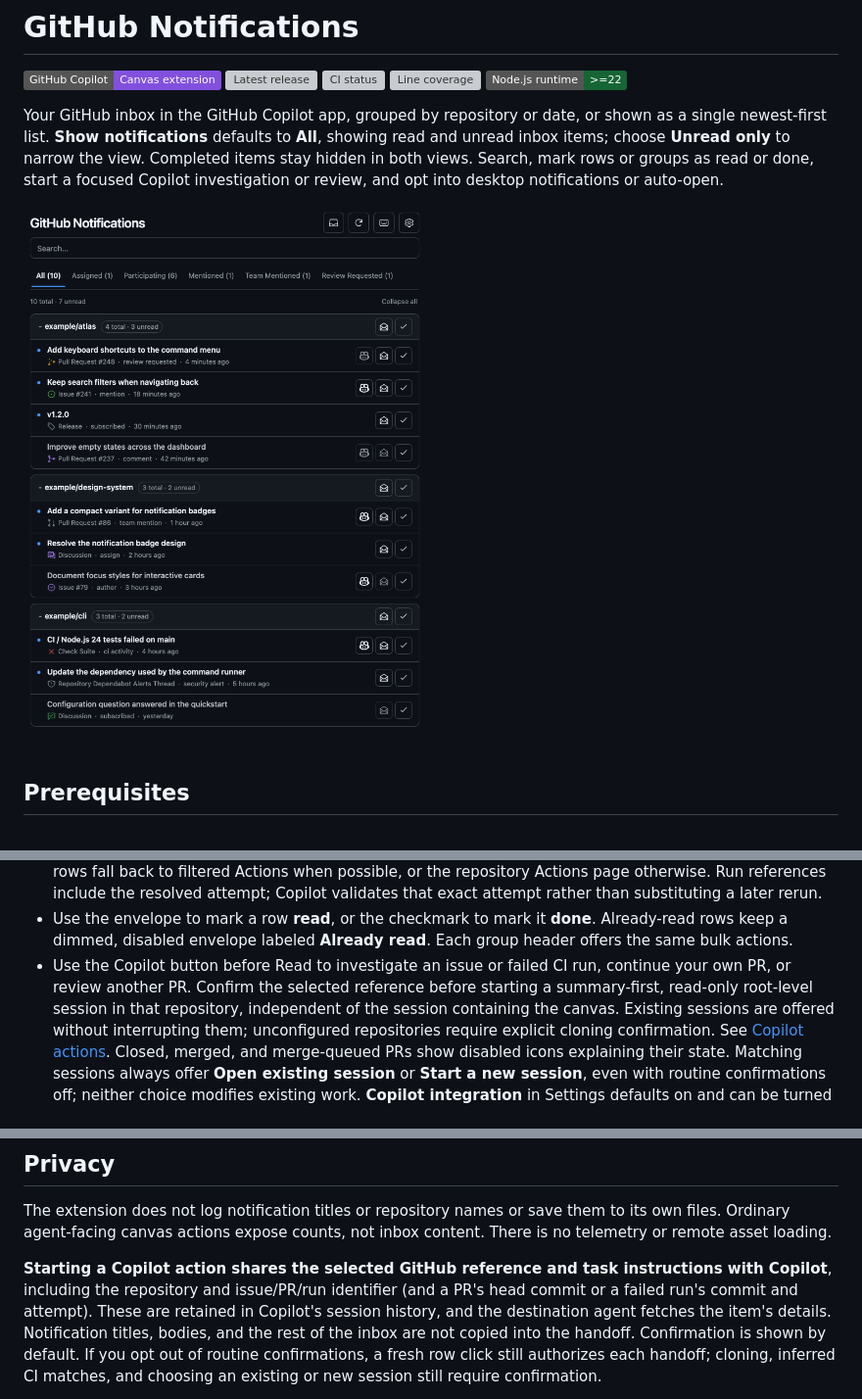
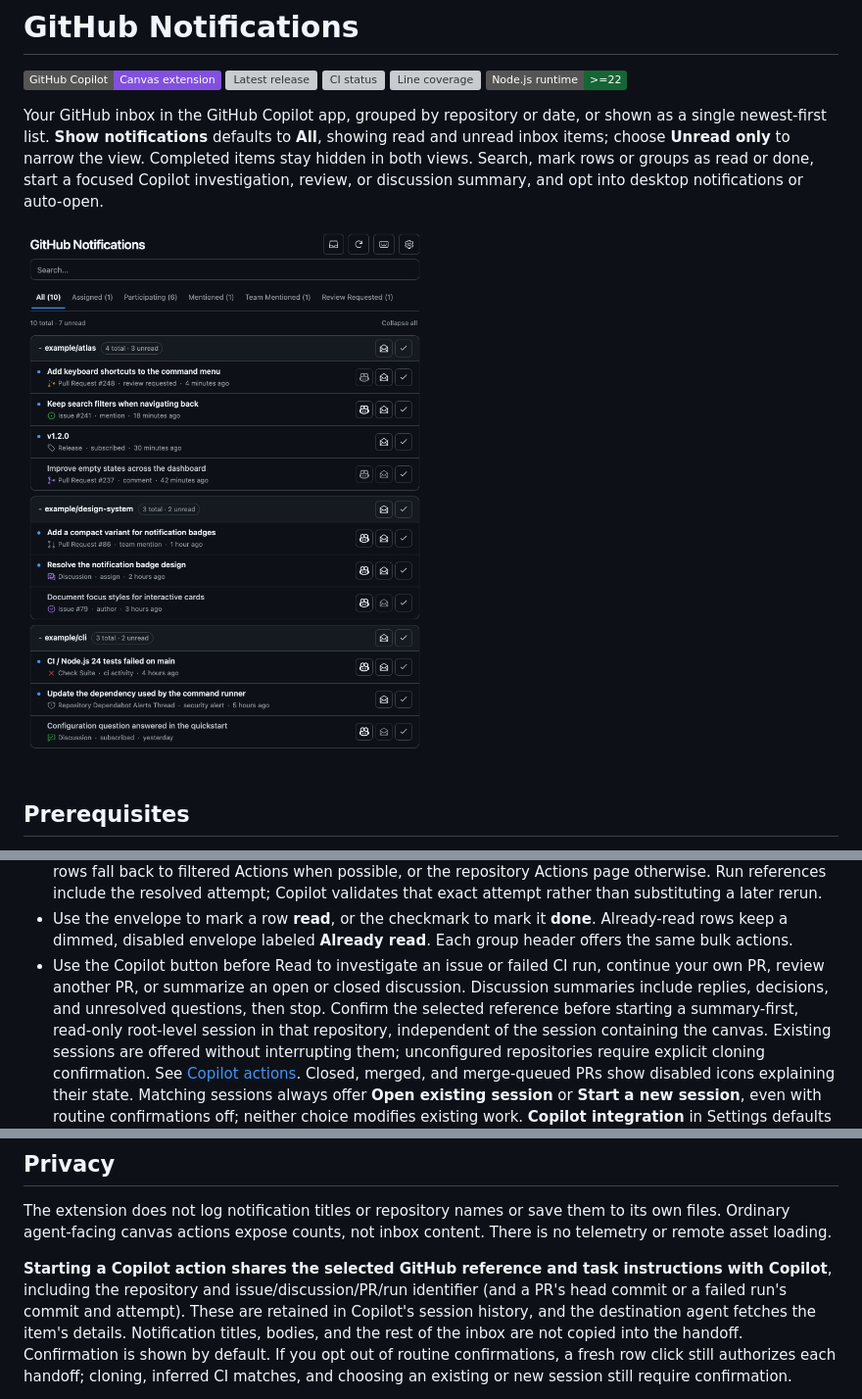
Before and after one commit to fletchto99/copilot-notifications-canvas, a Markdown page: README.md, 3 parts joined by grey strips. Shown at 98% size. GitHub-like rendering; pictures changed too: docs/images/github-notifications.png; badges without logos; grey boxes are pictures that could not be loaded.

```diff
--- a/README.md
+++ b/README.md
@@ -10,10 +10,10 @@ Your GitHub inbox in the GitHub Copilot app, grouped by repository or date, or
 shown as a single newest-first list. **Show notifications** defaults to **All**,
 showing read and unread inbox items; choose **Unread only** to narrow the view. Completed items
 stay hidden in both views. Search, mark rows
-or groups as read or done, start a focused Copilot investigation or review,
+or groups as read or done, start a focused Copilot investigation, review, or discussion summary,
 and opt into desktop notifications or auto-open.
 
-![GitHub Notifications canvas with search and attention tabs above ten synthetic notifications, seven unread, across three example repositories, issue and PR status icons, a failed check run, and fixed Copilot, read, and done columns with disabled Copilot icons on merged and queued PRs and dimmed envelopes on already-read rows](docs/images/github-notifications.png)
+![GitHub Notifications canvas with search and attention tabs above ten synthetic notifications, seven unread, across three example repositories, issue and PR status icons, a failed check run, and fixed Copilot, read, and done columns with summary actions on closed and answered discussions, disabled Copilot icons on merged and queued PRs, and dimmed envelopes on already-read rows](docs/images/github-notifications.png)
 
 ## Prerequisites
 
@@ -73,7 +73,9 @@ full procedure, verification requirements, and troubleshooting.
   Already-read rows keep a dimmed, disabled envelope labeled **Already read**.
   Each group header offers the same bulk actions.
 - Use the Copilot button before Read to investigate an issue or failed CI run,
-  continue your own PR, or review another PR. Confirm the selected reference
+  continue your own PR, review another PR, or summarize an open or closed discussion.
+  Discussion summaries include replies, decisions, and unresolved questions, then stop.
+  Confirm the selected reference
   before starting a summary-first, read-only root-level session in that repository,
   independent of the session containing the canvas. Existing sessions are
   offered without interrupting them; unconfigured repositories require explicit
@@ -105,7 +107,7 @@ to its own files. Ordinary agent-facing canvas actions expose counts, not inbox
 content. There is no telemetry or remote asset loading.
 
 **Starting a Copilot action shares the selected GitHub reference and task
-instructions with Copilot**, including the repository and issue/PR/run identifier
+instructions with Copilot**, including the repository and issue/discussion/PR/run identifier
 (and a PR's head commit or a failed run's commit and attempt). These are retained
 in Copilot's session history, and the destination agent fetches the item's
 details. Notification titles, bodies, and the rest of the inbox are not copied
```
Also changed, not shown: docs/usage.md (+10 -3 lines), 3 other files.
